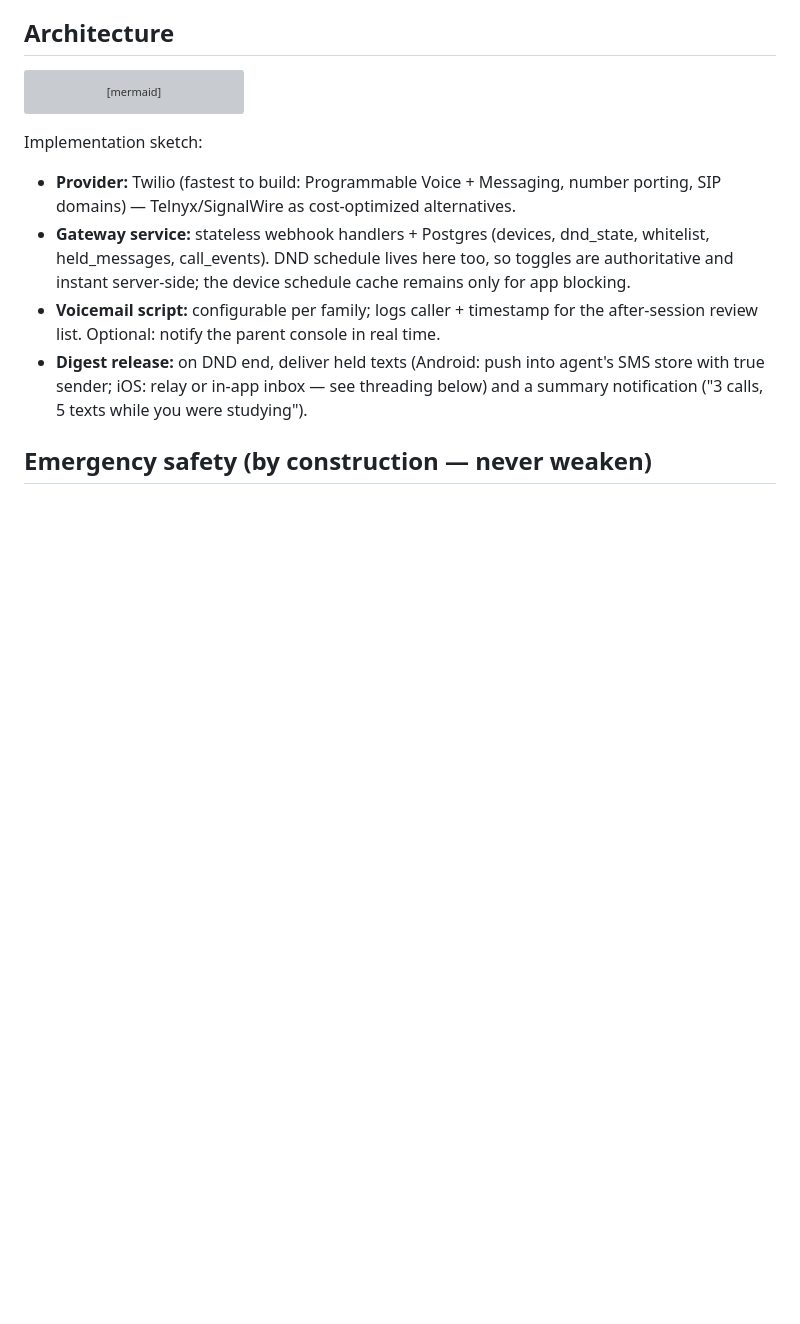
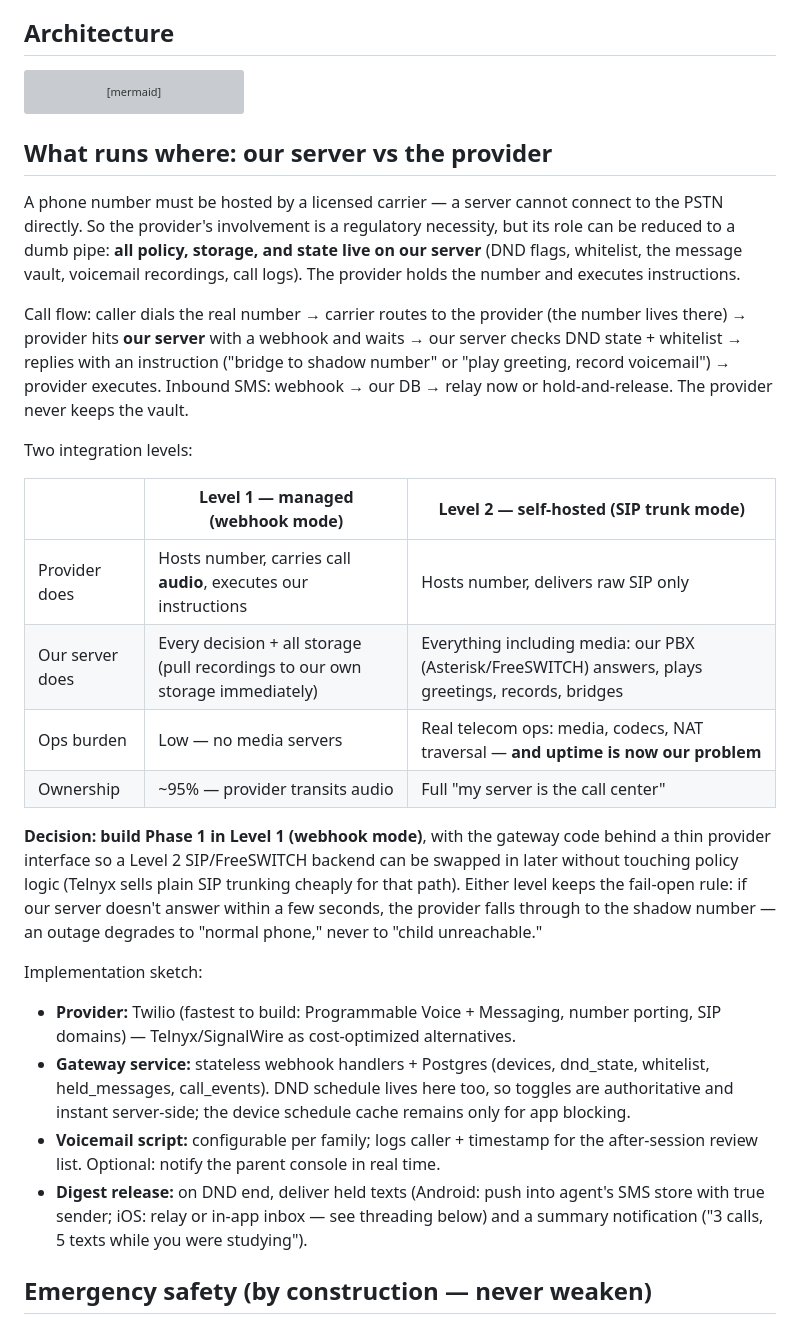
Before and after one commit to RameenHash/RameenHash.github.io, a Markdown page: docs/mdm-focus-platform/telephony-gateway.md, the part around the change. GitHub-like rendering; blank space fills up the shorter version; grey boxes are pictures that could not be loaded.

Commit message:
Document server-vs-provider split in telephony gateway design
Add a 'what runs where' section: the provider hosts the number as a
regulatory necessity while all policy, storage, and state live on our
server; compare managed webhook mode vs self-hosted SIP trunk mode and
record the decision to build Phase 1 in webhook mode behind a swappable
provider interface.

Co-Authored-By: Claude Fable 5 <noreply@anthropic.com>
Claude-Session: https://claude.ai/code/session_01YX6hoyyM6T8CRTKMRmVnZg

````diff
--- a/docs/mdm-focus-platform/telephony-gateway.md
+++ b/docs/mdm-focus-platform/telephony-gateway.md
@@ -57,6 +57,36 @@ flowchart LR
   Agent["Device agent (Android)\noutbound calls via Voice SDK\nSMS UI with true sender"] <--> GW
 ```
 
+## What runs where: our server vs the provider
+
+A phone number must be hosted by a licensed carrier — a server cannot connect to the
+PSTN directly. So the provider's involvement is a regulatory necessity, but its role
+can be reduced to a dumb pipe: **all policy, storage, and state live on our server**
+(DND flags, whitelist, the message vault, voicemail recordings, call logs). The
+provider holds the number and executes instructions.
+
+Call flow: caller dials the real number → carrier routes to the provider (the number
+lives there) → provider hits **our server** with a webhook and waits → our server
+checks DND state + whitelist → replies with an instruction ("bridge to shadow number"
+or "play greeting, record voicemail") → provider executes. Inbound SMS: webhook → our
+DB → relay now or hold-and-release. The provider never keeps the vault.
+
+Two integration levels:
+
+| | **Level 1 — managed (webhook mode)** | **Level 2 — self-hosted (SIP trunk mode)** |
+|---|---|---|
+| Provider does | Hosts number, carries call **audio**, executes our instructions | Hosts number, delivers raw SIP only |
+| Our server does | Every decision + all storage (pull recordings to our own storage immediately) | Everything including media: our PBX (Asterisk/FreeSWITCH) answers, plays greetings, records, bridges |
+| Ops burden | Low — no media servers | Real telecom ops: media, codecs, NAT traversal — **and uptime is now our problem** |
+| Ownership | ~95% — provider transits audio | Full "my server is the call center" |
+
+**Decision: build Phase 1 in Level 1 (webhook mode)**, with the gateway code behind a
+thin provider interface so a Level 2 SIP/FreeSWITCH backend can be swapped in later
+without touching policy logic (Telnyx sells plain SIP trunking cheaply for that path).
+Either level keeps the fail-open rule: if our server doesn't answer within a few
+seconds, the provider falls through to the shadow number — an outage degrades to
+"normal phone," never to "child unreachable."
+
 Implementation sketch:
 - **Provider:** Twilio (fastest to build: Programmable Voice + Messaging, number
   porting, SIP domains) — Telnyx/SignalWire as cost-optimized alternatives.
````
